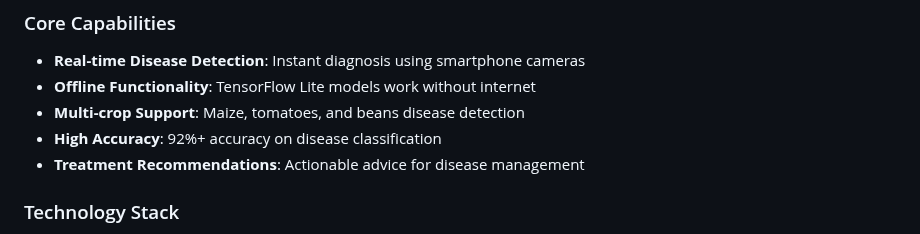
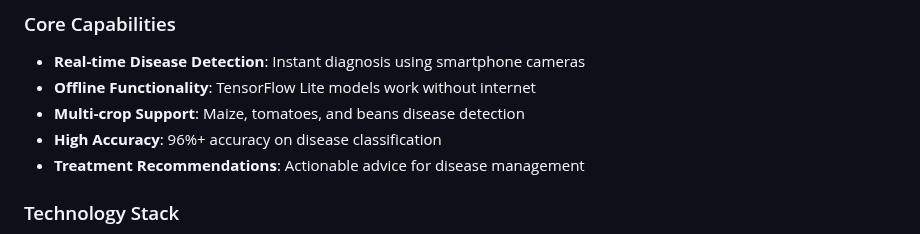
Before and after one commit to akechsmith/ai-crop-disease-diagnosis, a Markdown page: README.md, the part around the change. Rendered like a GitHub page.

```diff
--- a/README.md
+++ b/README.md
@@ -26,7 +26,7 @@ CropAI is an AI-powered crop disease diagnosis system specifically designed for
 - **Real-time Disease Detection**: Instant diagnosis using smartphone cameras
 - **Offline Functionality**: TensorFlow Lite models work without internet
 - **Multi-crop Support**: Maize, tomatoes, and beans disease detection
-- **High Accuracy**: 92%+ accuracy on disease classification
+- **High Accuracy**: 96%+ accuracy on disease classification
 - **Treatment Recommendations**: Actionable advice for disease management
 
 ###  Technology Stack
```
